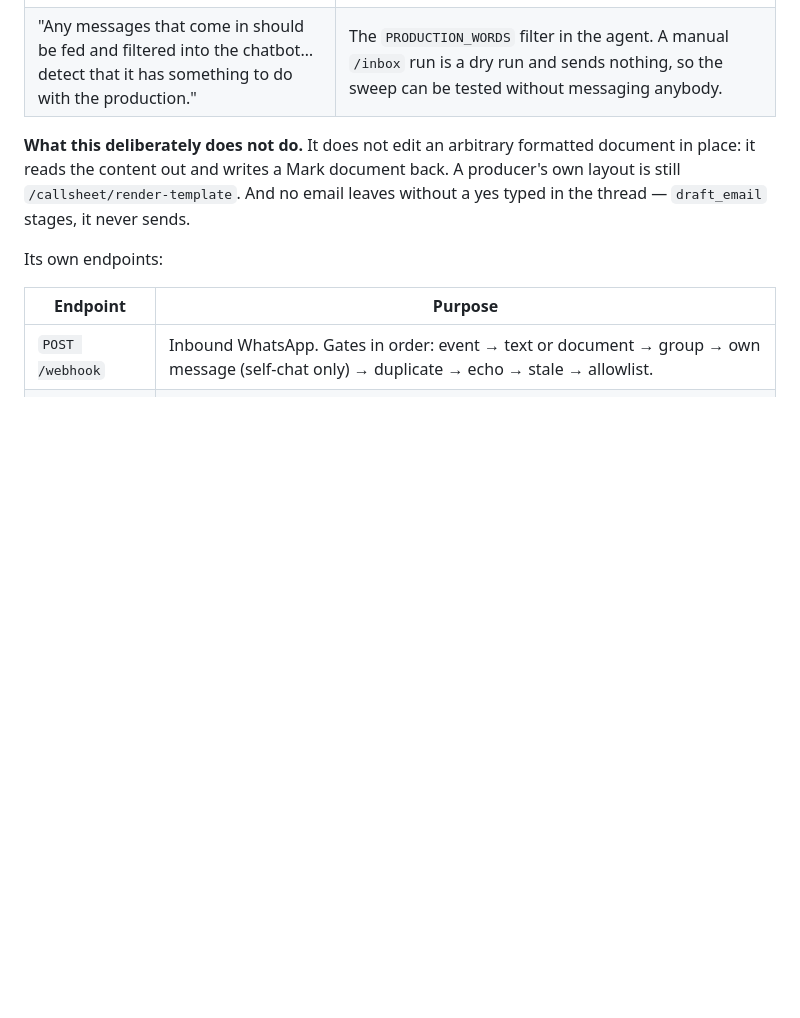
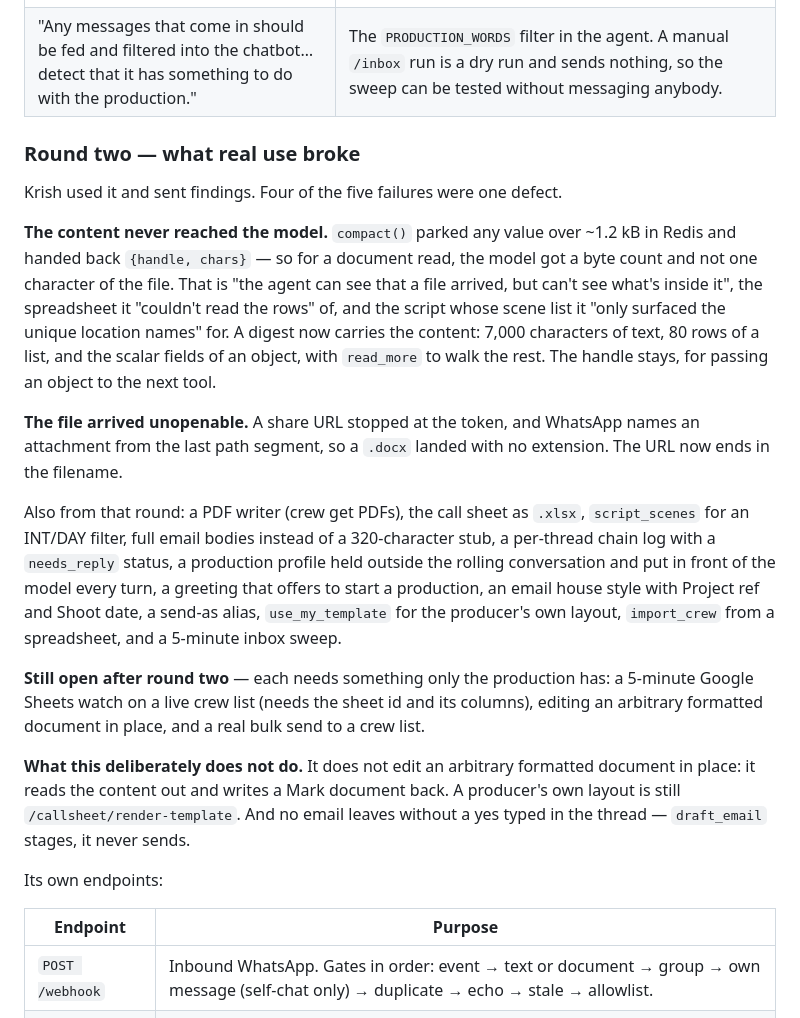
Before and after one commit to karanmjpinto/mark, a Markdown page: whatsapp/README.md, the part around the change. GitHub-like rendering; blank space fills up the shorter version.

Commit message:
Write down what round two broke
Four of the five failures were one defect: compact() handed back a handle and
no content, so the agent could see a file arrive and nothing inside it. Records
that, the unopenable attachment, and what is still open.

Co-Authored-By: Claude Opus 5 <noreply@anthropic.com>

```diff
--- a/whatsapp/README.md
+++ b/whatsapp/README.md
@@ -42,6 +42,37 @@ Six voice notes on 7 Oct 2026, transcribed locally with `whisper-cli`:
 | "Link to my email and send email confirmations… then give me updates based on what they reply." | `draft_email` → read back → `send_approved_email` (Gmail, via the account's existing Composio connection), then the thread is watched. |
 | "The email that comes back should come back to me on WhatsApp saying they replied, and this is what they said." | `POST /inbox`, on a 30-minute schedule. Replies on threads Mark started are always pushed; other inbox mail has to match a production word, and the message says which word. |
 | "Any messages that come in should be fed and filtered into the chatbot… detect that it has something to do with the production." | The `PRODUCTION_WORDS` filter in the agent. A manual `/inbox` run is a dry run and sends nothing, so the sweep can be tested without messaging anybody. |
+
+### Round two — what real use broke
+
+Krish used it and sent findings. Four of the five failures were one defect.
+
+**The content never reached the model.** `compact()` parked any value over
+~1.2 kB in Redis and handed back `{handle, chars}` — so for a document read,
+the model got a byte count and not one character of the file. That is
+"the agent can see that a file arrived, but can't see what's inside it", the
+spreadsheet it "couldn't read the rows" of, and the script whose scene list it
+"only surfaced the unique location names" for. A digest now carries the content:
+7,000 characters of text, 80 rows of a list, and the scalar fields of an object,
+with `read_more` to walk the rest. The handle stays, for passing an object to
+the next tool.
+
+**The file arrived unopenable.** A share URL stopped at the token, and WhatsApp
+names an attachment from the last path segment, so a `.docx` landed with no
+extension. The URL now ends in the filename.
+
+Also from that round: a PDF writer (crew get PDFs), the call sheet as `.xlsx`,
+`script_scenes` for an INT/DAY filter, full email bodies instead of a 320-character
+stub, a per-thread chain log with a `needs_reply` status, a production profile
+held outside the rolling conversation and put in front of the model every turn,
+a greeting that offers to start a production, an email house style with
+Project ref and Shoot date, a send-as alias, `use_my_template` for the producer's
+own layout, `import_crew` from a spreadsheet, and a 5-minute inbox sweep.
+
+**Still open after round two** — each needs something only the production has:
+a 5-minute Google Sheets watch on a live crew list (needs the sheet id and its
+columns), editing an arbitrary formatted document in place, and a real bulk send
+to a crew list.
 
 **What this deliberately does not do.** It does not edit an arbitrary formatted
 document in place: it reads the content out and writes a Mark document back. A
```
